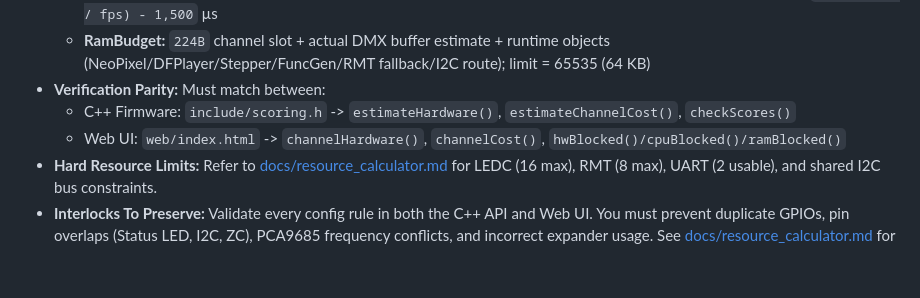
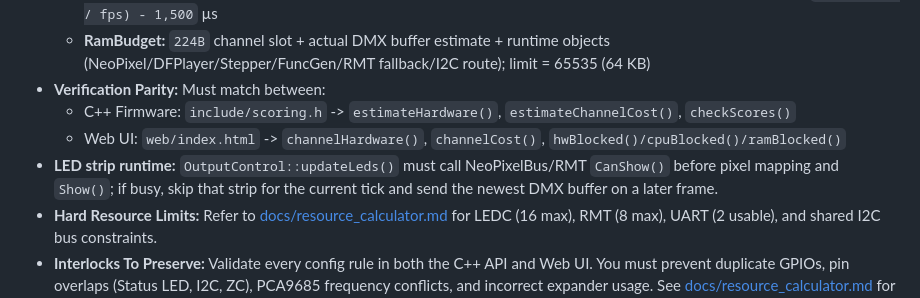
Before and after one commit to nattapatboom/esp32_artnet_2_dmx, a Markdown page: AGENTS.md, the part around the change. Drawn GitHub-style; blank space fills up the shorter version.

```diff
--- a/AGENTS.md
+++ b/AGENTS.md
@@ -98,6 +98,7 @@ The single source of truth for resource scoring, hard peripheral limits, physica
 - **Verification Parity:** Must match between:
   - C++ Firmware: `include/scoring.h` -> `estimateHardware()`, `estimateChannelCost()`, `checkScores()`
   - Web UI: `web/index.html` -> `channelHardware()`, `channelCost()`, `hwBlocked()/cpuBlocked()/ramBlocked()`
+- **LED strip runtime:** `OutputControl::updateLeds()` must call NeoPixelBus/RMT `CanShow()` before pixel mapping and `Show()`; if busy, skip that strip for the current tick and send the newest DMX buffer on a later frame.
 - **Hard Resource Limits:** Refer to [docs/resource_calculator.md](file:///c:/Users/natta/Documents/bar_program/esp32_eth01_artnet_device/docs/resource_calculator.md#1-peripheral-limits) for LEDC (16 max), RMT (8 max), UART (2 usable), and shared I2C bus constraints.
 - **Interlocks To Preserve:** Validate every config rule in both the C++ API and Web UI. You must prevent duplicate GPIOs, pin overlaps (Status LED, I2C, ZC), PCA9685 frequency conflicts, and incorrect expander usage. See [docs/resource_calculator.md](file:///c:/Users/natta/Documents/bar_program/esp32_eth01_artnet_device/docs/resource_calculator.md#6-hard-validation-rules) for details.
 
```
Also changed, not shown: docs/domain_model.md (+2 -0 lines), docs/resource_calculator.md (+3 -1 lines).
